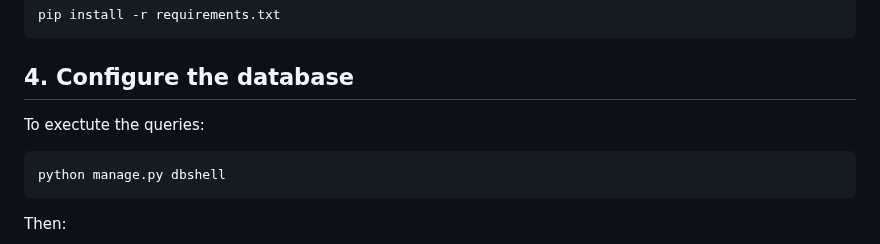
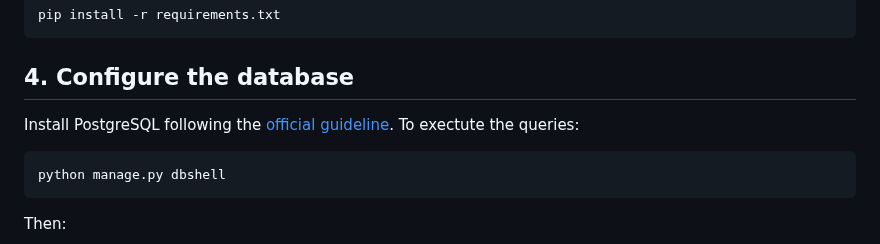
Before and after one commit to FLaTNNBio/SoulDiaryConnect, a Markdown page: README.md, the part around the change. GitHub-like rendering.

````diff
--- a/README.md
+++ b/README.md
@@ -50,6 +50,7 @@ pip install -r requirements.txt
 
 ## **4. Configure the database**
 
+Install PostgreSQL following the [official guideline](https://www.postgresql.org/download/).
 To exectute the queries:
 ```sh
 python manage.py dbshell
````
